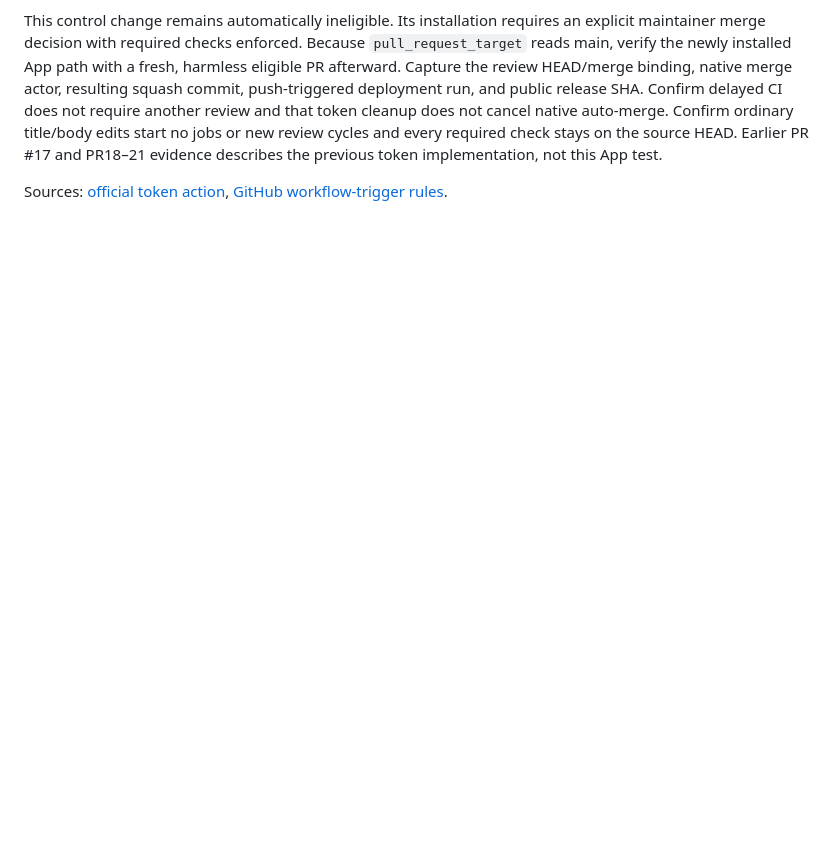
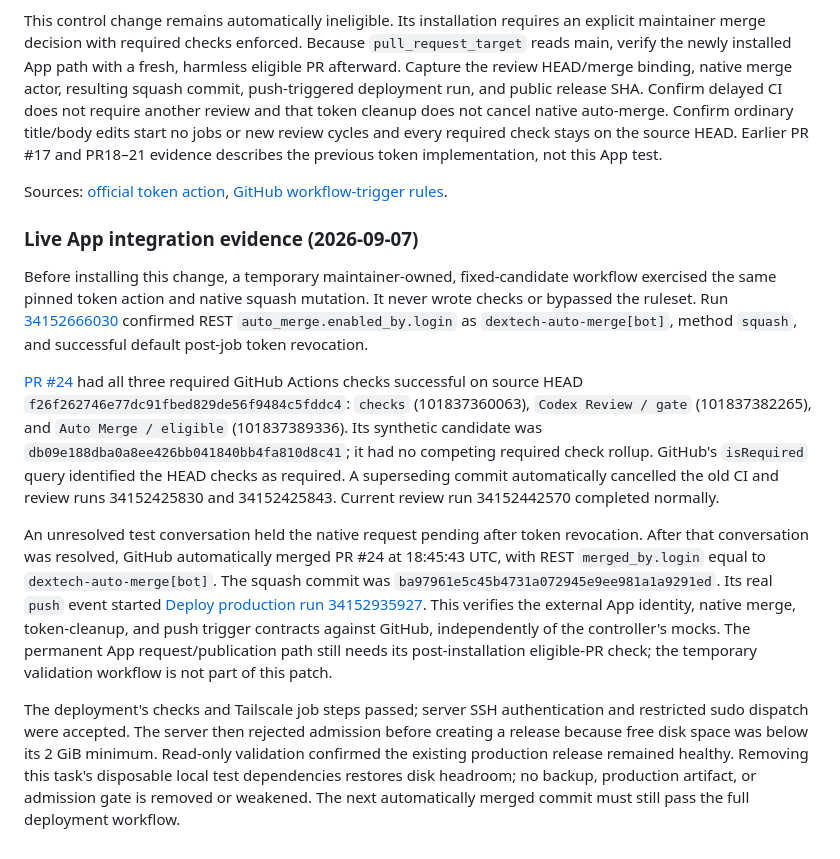
Before and after one commit to dexsword/dextech, a Markdown page: docs/guarded-auto-merge.md, the part around the change. Rendered like a GitHub page; blank space fills up the shorter version.

Commit message:
Record live App native merge and production push evidence

```diff
--- a/docs/guarded-auto-merge.md
+++ b/docs/guarded-auto-merge.md
@@ -404,3 +404,42 @@ and PR18–21 evidence describes the previous token implementation, not this App
 
 Sources: [official token action](https://github.com/actions/create-github-app-token/tree/bcd2ba49218906704ab6c1aa796996da409d3eb1),
 [GitHub workflow-trigger rules](https://docs.github.com/en/actions/how-tos/write-workflows/choose-when-workflows-run/trigger-a-workflow#triggering-a-workflow-from-a-workflow).
+
+
+### Live App integration evidence (2026-09-07)
+
+Before installing this change, a temporary maintainer-owned, fixed-candidate
+workflow exercised the same pinned token action and native squash mutation.
+It never wrote checks or bypassed the ruleset. Run
+[34152666030](https://github.com/dexsword/dextech/actions/runs/34152666030)
+confirmed REST `auto_merge.enabled_by.login` as `dextech-auto-merge[bot]`,
+method `squash`, and successful default post-job token revocation.
+
+[PR #24](https://github.com/dexsword/dextech/pull/24) had all three required
+GitHub Actions checks successful on source HEAD
+`f26f262746e77dc91fbed829de56f9484c5fddc4`:
+`checks` (101837360063), `Codex Review / gate` (101837382265), and
+`Auto Merge / eligible` (101837389336). Its synthetic candidate was
+`db09e188dba0a8ee426bb041840bb4fa810d8c41`; it had no competing required
+check rollup. GitHub's `isRequired` query identified the HEAD checks as required.
+A superseding commit automatically cancelled the old CI and review runs
+34152425830 and 34152425843. Current review run 34152442570 completed normally.
+
+An unresolved test conversation held the native request pending after token
+revocation. After that conversation was resolved, GitHub automatically merged
+PR #24 at 18:45:43 UTC, with REST `merged_by.login` equal to
+`dextech-auto-merge[bot]`. The squash commit was
+`ba97961e5c45b4731a072945e9ee981a1a9291ed`. Its real `push` event started
+[Deploy production run 34152935927](https://github.com/dexsword/dextech/actions/runs/34152935927).
+This verifies the external App identity, native merge, token-cleanup, and push
+trigger contracts against GitHub, independently of the controller's mocks.
+The permanent App request/publication path still needs its post-installation
+eligible-PR check; the temporary validation workflow is not part of this patch.
+
+The deployment's checks and Tailscale job steps passed; server SSH authentication
+and restricted sudo dispatch were accepted. The server then rejected admission
+before creating a release because free disk space was below its 2 GiB minimum.
+Read-only validation confirmed the existing production release remained healthy.
+Removing this task's disposable local test dependencies restores disk headroom;
+no backup, production artifact, or admission gate is removed or weakened. The
+next automatically merged commit must still pass the full deployment workflow.
```
